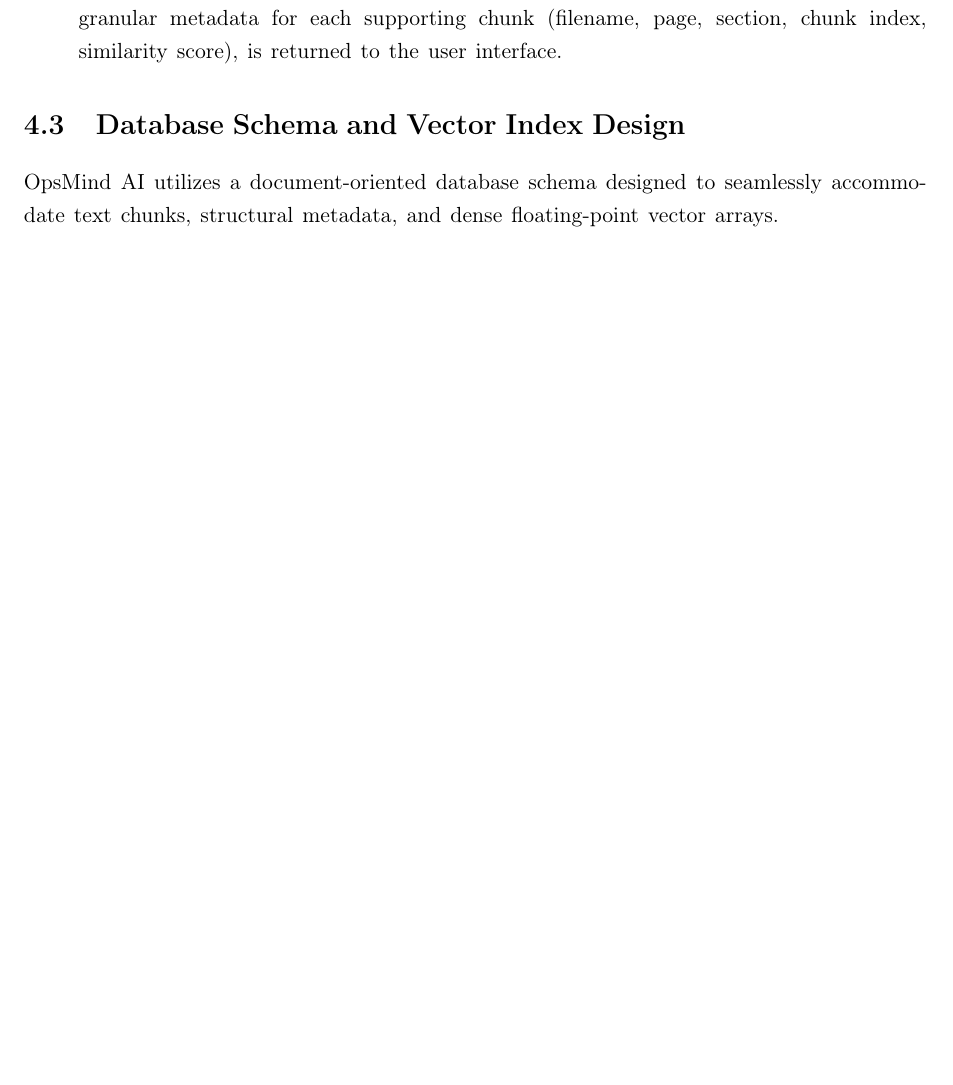
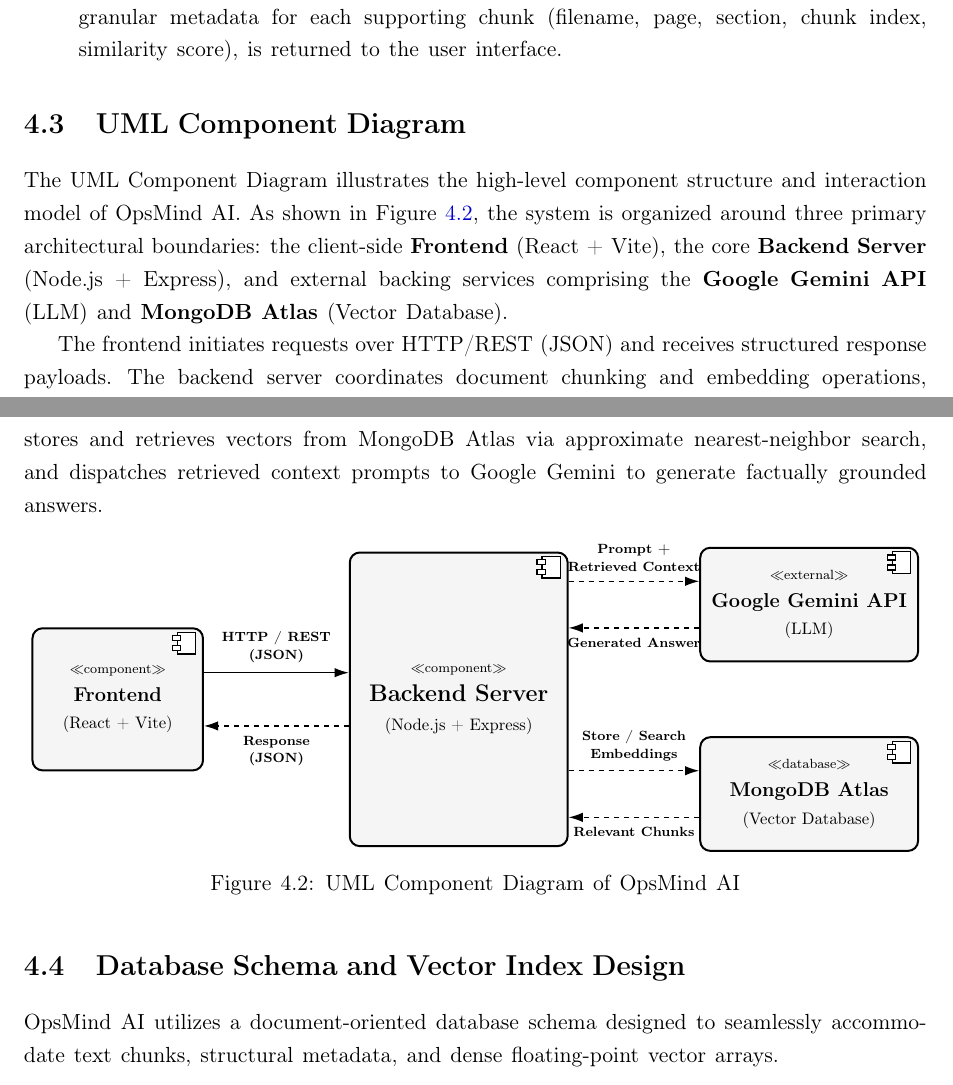
Before and after one commit to KANAND6031/OpsMind-AI-main, a LaTeX thesis (report.tex, which reads chapters/4_System_Design.tex): part of page 26 of 41 before the commit and two parts of pages 26 and 27 of 42 after it, the two joined at a grey line, cut so that both start at the same text, the shorter picture padded with empty space. Compiled offline with pdfLaTeX.

Commit message:
added componenet diagram

```diff
--- a/chapters/4_System_Design.tex
+++ b/chapters/4_System_Design.tex
@@ -93,6 +93,102 @@
     \item \textbf{Step 5 (Generative Inference):} A strict anti-hallucination prompt containing the context and query is dispatched to the Gemini 2.5 Flash model.
     \item \textbf{Step 6 (Response and Citation Dispatch):} The synthesized answer, along with granular metadata for each supporting chunk (filename, page, section, chunk index, similarity score), is returned to the user interface.
 \end{enumerate}
+
+\section{UML Component Diagram}
+\label{sec:design_component_diagram}
+
+The UML Component Diagram illustrates the high-level component structure and interaction model of OpsMind AI. As shown in Figure \ref{fig:uml_component_diagram}, the system is organized around three primary architectural boundaries: the client-side \textbf{Frontend} (React + Vite), the core \textbf{Backend Server} (Node.js + Express), and external backing services comprising the \textbf{Google Gemini API} (LLM) and \textbf{MongoDB Atlas} (Vector Database).
+
+The frontend initiates requests over HTTP/REST (JSON) and receives structured response payloads. The backend server coordinates document chunking and embedding operations, stores and retrieves vectors from MongoDB Atlas via approximate nearest-neighbor search, and dispatches retrieved context prompts to Google Gemini to generate factually grounded answers.
+
+\begin{figure}[H]
+\centering
+\resizebox{\textwidth}{!}{
+\begin{tikzpicture}[
+    scale=1.0,
+    every node/.style={transform shape},
+    comp_box/.style={
+        rectangle, draw=black, fill=gray!8, very thick, rounded corners=6pt,
+        align=center, font=\normalsize
+    },
+    line_solid/.style={
+        draw=black, -{Latex[length=3mm, width=2mm]}, thick
+    },
+    line_dashed/.style={
+        draw=black, -{Latex[length=3mm, width=2mm]}, thick, dashed
+    },
+    msg_label/.style={
+        font=\scriptsize\bfseries, text=black, align=center
+    }
+]
+
+    % Component: Frontend (Left)
+    \node[comp_box, minimum width=3.6cm, minimum height=3.0cm] (frontend) at (-7.2, 0) {
+        {\scriptsize $\ll$component$\gg$}\\[3pt]
+        \textbf{\large Frontend}\\[3pt]
+        {\small (React + Vite)}
+    };
+    % UML Component Icon on Frontend (top-right corner)
+    \draw[thick, fill=white] ([xshift=-16pt, yshift=-16pt]frontend.north east) rectangle ++(11pt, 13pt);
+    \draw[thick, fill=white] ([xshift=-19pt, yshift=-8pt]frontend.north east) rectangle ++(5pt, 3pt);
+    \draw[thick, fill=white] ([xshift=-19pt, yshift=-14pt]frontend.north east) rectangle ++(5pt, 3pt);
+
+    % Component: Backend Server (Center)
+    \node[comp_box, minimum width=4.6cm, minimum height=6.2cm] (backend) at (0, 0) {
+        {\scriptsize $\ll$component$\gg$}\\[4pt]
+        \textbf{\Large Backend Server}\\[4pt]
+        {\small (Node.js + Express)}
+    };
+    % UML Component Icon on Backend Server
+    \draw[thick, fill=white] ([xshift=-16pt, yshift=-16pt]backend.north east) rectangle ++(11pt, 13pt);
+    \draw[thick, fill=white] ([xshift=-19pt, yshift=-8pt]backend.north east) rectangle ++(5pt, 3pt);
+    \draw[thick, fill=white] ([xshift=-19pt, yshift=-14pt]backend.north east) rectangle ++(5pt, 3pt);
+
+    % Component: Google Gemini API (Top Right)
+    \node[comp_box, minimum width=4.6cm, minimum height=2.4cm] (gemini) at (7.4, 2.0) {
+        {\scriptsize $\ll$external$\gg$}\\[3pt]
+        \textbf{\large Google Gemini API}\\[3pt]
+        {\small (LLM)}
+    };
+    % UML Component Icon on Gemini
+    \draw[thick, fill=white] ([xshift=-16pt, yshift=-16pt]gemini.north east) rectangle ++(11pt, 13pt);
+    \draw[thick, fill=white] ([xshift=-19pt, yshift=-8pt]gemini.north east) rectangle ++(5pt, 3pt);
+    \draw[thick, fill=white] ([xshift=-19pt, yshift=-14pt]gemini.north east) rectangle ++(5pt, 3pt);
+
+    % Component: MongoDB Atlas (Bottom Right)
+    \node[comp_box, minimum width=4.6cm, minimum height=2.4cm] (mongo) at (7.4, -2.0) {
+        {\scriptsize $\ll$database$\gg$}\\[3pt]
+        \textbf{\large MongoDB Atlas}\\[3pt]
+        {\small (Vector Database)}
+    };
+    % UML Component Icon on MongoDB
+    \draw[thick, fill=white] ([xshift=-16pt, yshift=-16pt]mongo.north east) rectangle ++(11pt, 13pt);
+    \draw[thick, fill=white] ([xshift=-19pt, yshift=-8pt]mongo.north east) rectangle ++(5pt, 3pt);
+    \draw[thick, fill=white] ([xshift=-19pt, yshift=-14pt]mongo.north east) rectangle ++(5pt, 3pt);
+
+    % -------------------------------------------------------------
+    % ARROWS: Frontend <--> Backend Server
+    % -------------------------------------------------------------
+    \draw[line_solid] ([yshift=16pt]frontend.east) -- node[above=2pt, msg_label] {HTTP / REST\\[1pt](JSON)} ([yshift=16pt]backend.west);
+    \draw[line_dashed] ([yshift=-16pt]backend.west) -- node[below=2pt, msg_label] {Response\\[1pt](JSON)} ([yshift=-16pt]frontend.east);
+
+    % -------------------------------------------------------------
+    % ARROWS: Backend Server <--> Google Gemini API
+    % -------------------------------------------------------------
+    \draw[line_dashed] ([yshift=14pt]backend.east |- gemini.west) -- node[above=2pt, msg_label] {Prompt +\\[1pt]Retrieved Context} ([yshift=14pt]gemini.west);
+    \draw[line_dashed] ([yshift=-14pt]gemini.west) -- node[below=2pt, msg_label] {Generated Answer} ([yshift=-14pt]backend.east |- gemini.west);
+
+    % -------------------------------------------------------------
+    % ARROWS: Backend Server <--> MongoDB Atlas
+    % -------------------------------------------------------------
+    \draw[line_dashed] ([yshift=14pt]backend.east |- mongo.west) -- node[above=2pt, msg_label] {Store / Search\\[1pt]Embeddings} ([yshift=14pt]mongo.west);
+    \draw[line_dashed] ([yshift=-14pt]mongo.west) -- node[below=2pt, msg_label] {Relevant Chunks} ([yshift=-14pt]backend.east |- mongo.west);
+
+\end{tikzpicture}
+}
+\caption{UML Component Diagram of OpsMind AI}
+\label{fig:uml_component_diagram}
+\end{figure}
 
 \section{Database Schema and Vector Index Design}
 \label{sec:design_db_schema}
```
Also changed, not shown: report.pdf, 6 other files.
